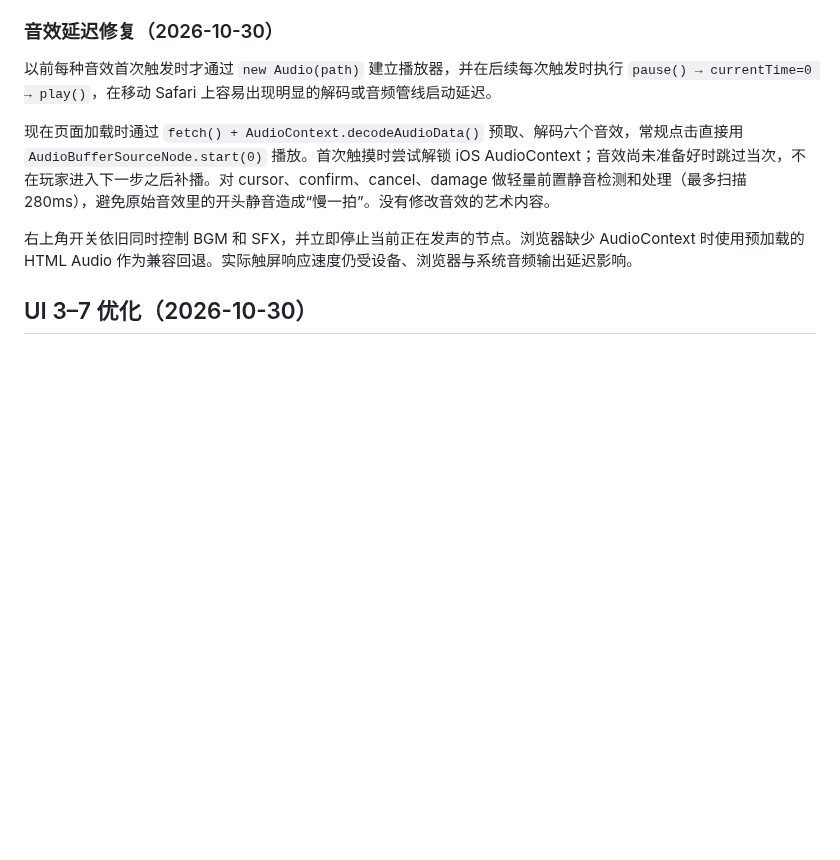
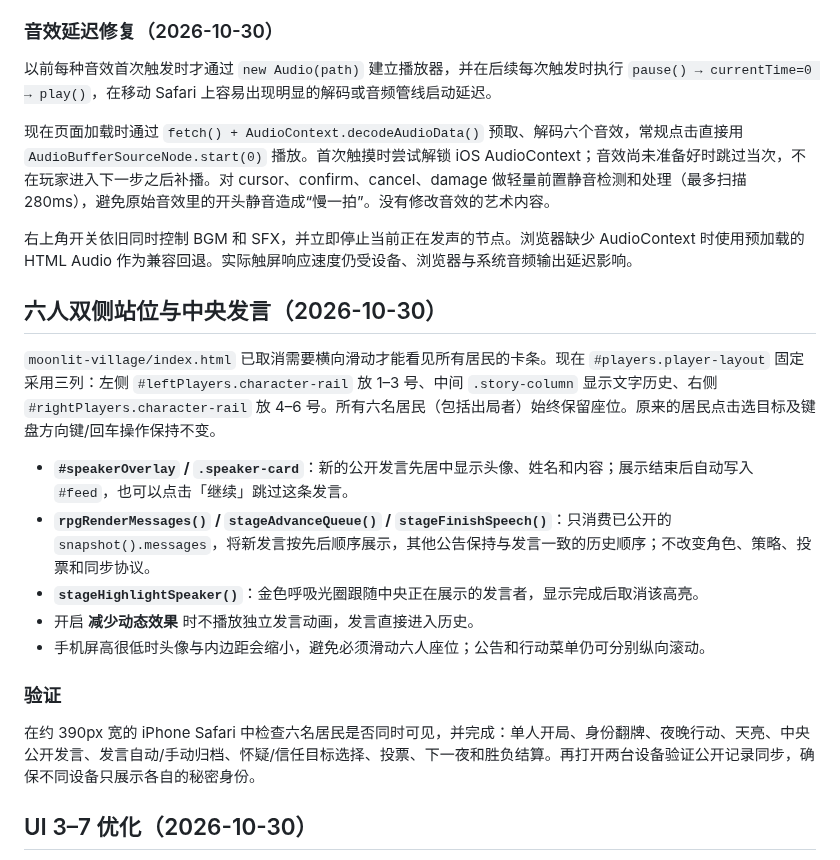
Before and after one commit to oskikaiti-sys/neon-mobile-arcade, a Markdown page: moonlit-village/README.md, the part around the change. Rendered like a GitHub page; blank space fills up the shorter version.

Commit message:
Document six-player side rails and sequenced central dialogue presentation

```diff
--- a/moonlit-village/README.md
+++ b/moonlit-village/README.md
@@ -7,6 +7,20 @@
 现在页面加载时通过 `fetch() + AudioContext.decodeAudioData()` 预取、解码六个音效，常规点击直接用 `AudioBufferSourceNode.start(0)` 播放。首次触摸时尝试解锁 iOS AudioContext；音效尚未准备好时跳过当次，不在玩家进入下一步之后补播。对 cursor、confirm、cancel、damage 做轻量前置静音检测和处理（最多扫描 280ms），避免原始音效里的开头静音造成“慢一拍”。没有修改音效的艺术内容。
 
 右上角开关依旧同时控制 BGM 和 SFX，并立即停止当前正在发声的节点。浏览器缺少 AudioContext 时使用预加载的 HTML Audio 作为兼容回退。实际触屏响应速度仍受设备、浏览器与系统音频输出延迟影响。
+
+## 六人双侧站位与中央发言（2026-10-30）
+
+`moonlit-village/index.html` 已取消需要横向滑动才能看见所有居民的卡条。现在 `#players.player-layout` 固定采用三列：左侧 `#leftPlayers.character-rail` 放 1–3 号、中间 `.story-column` 显示文字历史、右侧 `#rightPlayers.character-rail` 放 4–6 号。所有六名居民（包括出局者）始终保留座位。原来的居民点击选目标及键盘方向键/回车操作保持不变。
+
+- **`#speakerOverlay` / `.speaker-card`**：新的公开发言先居中显示头像、姓名和内容；展示结束后自动写入 `#feed`，也可以点击「继续」跳过这条发言。
+- **`rpgRenderMessages()` / `stageAdvanceQueue()` / `stageFinishSpeech()`**：只消费已公开的 `snapshot().messages`，将新发言按先后顺序展示，其他公告保持与发言一致的历史顺序；不改变角色、策略、投票和同步协议。
+- **`stageHighlightSpeaker()`**：金色呼吸光圈跟随中央正在展示的发言者，显示完成后取消该高亮。
+- 开启 **减少动态效果** 时不播放独立发言动画，发言直接进入历史。
+- 手机屏高很低时头像与内边距会缩小，避免必须滑动六人座位；公告和行动菜单仍可分别纵向滚动。
+
+### 验证
+
+在约 390px 宽的 iPhone Safari 中检查六名居民是否同时可见，并完成：单人开局、身份翻牌、夜晚行动、天亮、中央公开发言、发言自动/手动归档、怀疑/信任目标选择、投票、下一夜和胜负结算。再打开两台设备验证公开记录同步，确保不同设备只展示各自的秘密身份。
 
 ## UI 3–7 优化（2026-10-30）
 
```
